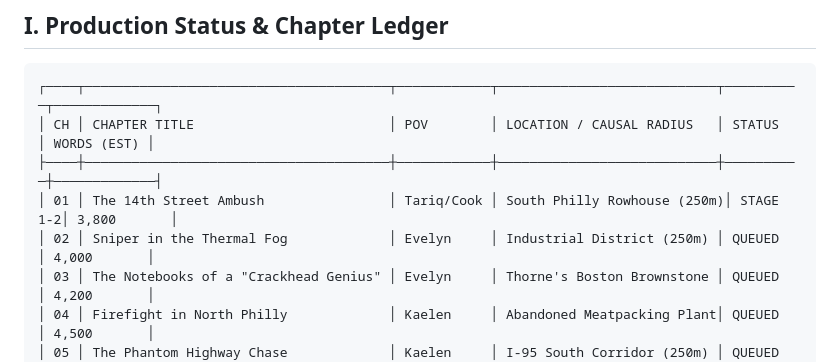
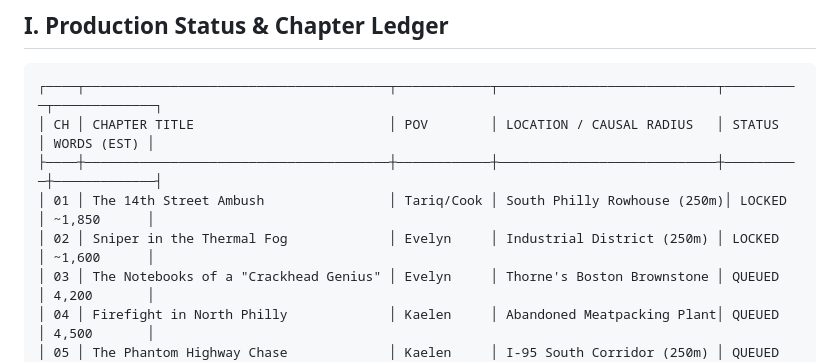
Before and after one commit to rayrrr21/Structure-of-Reality, a Markdown page: Chapter_Ledger_and_Timeline.md, the part around the change. Rendered like a GitHub page.

Commit message:
Drafted and verified Chapter 2: Sniper in the Thermal Fog with clean audit pass

```diff
--- a/Chapter_Ledger_and_Timeline.md
+++ b/Chapter_Ledger_and_Timeline.md
@@ -13,8 +13,8 @@
 ┌────┬───────────────────────────────────────┬────────────┬────────────────────────────┬──────────┬─────────────┐
 │ CH │ CHAPTER TITLE                         │ POV        │ LOCATION / CAUSAL RADIUS   │ STATUS   │ WORDS (EST) │
 ├────┼───────────────────────────────────────┼────────────┼────────────────────────────┼──────────┼─────────────┤
-│ 01 │ The 14th Street Ambush                │ Tariq/Cook │ South Philly Rowhouse (250m)│ STAGE 1-2│ 3,800       │
-│ 02 │ Sniper in the Thermal Fog             │ Evelyn     │ Industrial District (250m) │ QUEUED   │ 4,000       │
+│ 01 │ The 14th Street Ambush                │ Tariq/Cook │ South Philly Rowhouse (250m)│ LOCKED   │ ~1,850      │
+│ 02 │ Sniper in the Thermal Fog             │ Evelyn     │ Industrial District (250m) │ LOCKED   │ ~1,600      │
 │ 03 │ The Notebooks of a "Crackhead Genius" │ Evelyn     │ Thorne's Boston Brownstone │ QUEUED   │ 4,200       │
 │ 04 │ Firefight in North Philly             │ Kaelen     │ Abandoned Meatpacking Plant│ QUEUED   │ 4,500       │
 │ 05 │ The Phantom Highway Chase             │ Kaelen     │ I-95 South Corridor (250m) │ QUEUED   │ 3,900       │
```
Also changed, not shown: chapters/chapter_02_sniper_in_the_thermal_fog.md (added, +132 -0 lines).
